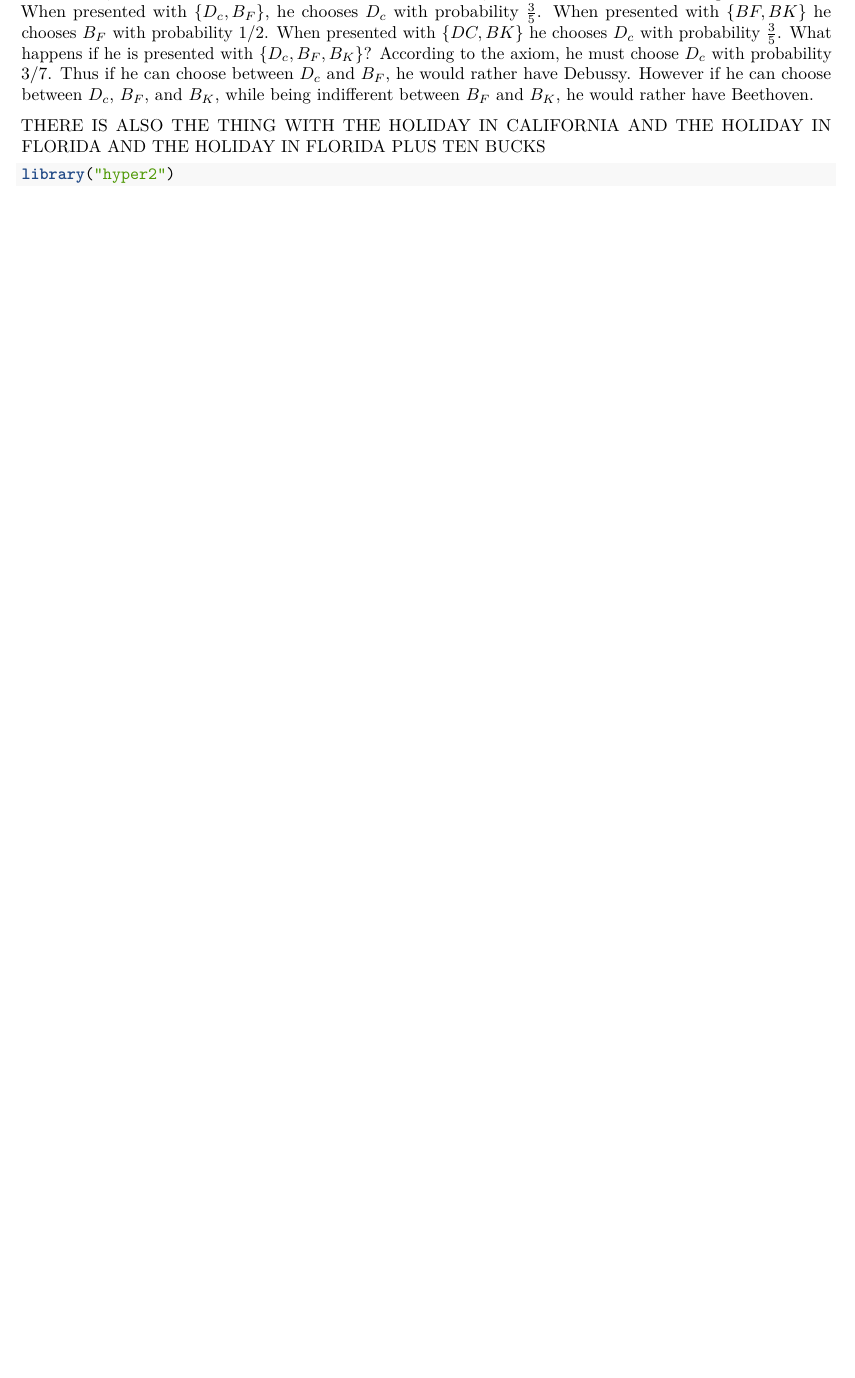
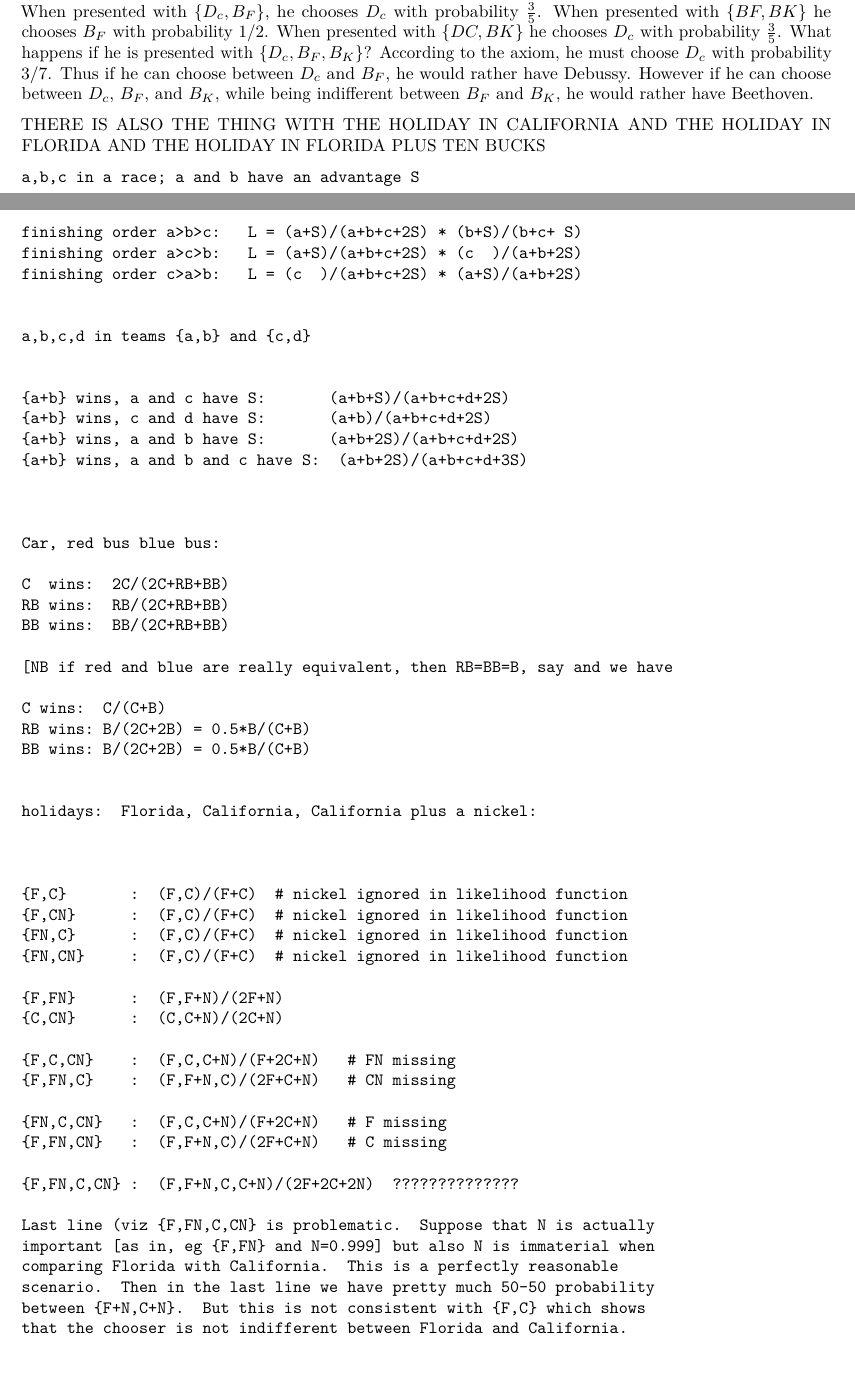
Before and after one commit to RobinHankin/hyper2, an R Markdown document (inst/red_bus_blue_bus.Rmd): part of page 1 of 2 before the commit and two parts of pages 1 and 2 of 4 after it, the two joined at a grey line, cut so that both start at the same text, the shorter picture padded with empty space. Rendered offline with R 4.5, knitr and Pandoc, then LaTeX, with nearby package versions.

Commit message:
include notes

````diff
--- a/inst/red_bus_blue_bus.Rmd
+++ b/inst/red_bus_blue_bus.Rmd
@@ -85,7 +85,60 @@ would rather have Beethoven.
 THERE IS ALSO THE THING WITH THE HOLIDAY IN CALIFORNIA AND THE HOLIDAY
 IN FLORIDA AND THE HOLIDAY IN FLORIDA PLUS TEN BUCKS
 
+```
+a,b,c in a race; a and b have an advantage S
 
-```{r loadlib}
-library("hyper2")
-2+4
+finishing order a>b>c:   L = (a+S)/(a+b+c+2S) * (b+S)/(b+c+ S)
+finishing order a>c>b:   L = (a+S)/(a+b+c+2S) * (c  )/(a+b+2S)
+finishing order c>a>b:   L = (c  )/(a+b+c+2S) * (a+S)/(a+b+2S)
+
+
+a,b,c,d in teams {a,b} and {c,d}
+
+
+{a+b} wins, a and c have S:       (a+b+S)/(a+b+c+d+2S)
+{a+b} wins, c and d have S:       (a+b)/(a+b+c+d+2S)
+{a+b} wins, a and b have S:       (a+b+2S)/(a+b+c+d+2S)
+{a+b} wins, a and b and c have S:  (a+b+2S)/(a+b+c+d+3S)
+
+
+
+Car, red bus blue bus:
+
+C  wins:  2C/(2C+RB+BB)
+RB wins:  RB/(2C+RB+BB)
+BB wins:  BB/(2C+RB+BB)
+
+[NB if red and blue are really equivalent, then RB=BB=B, say and we have
+
+C wins:  C/(C+B)
+RB wins: B/(2C+2B) = 0.5*B/(C+B)
+BB wins: B/(2C+2B) = 0.5*B/(C+B)
+
+
+holidays:  Florida, California, California plus a nickel:
+
+
+
+{F,C}       :  (F,C)/(F+C)  # nickel ignored in likelihood function
+{F,CN}      :  (F,C)/(F+C)  # nickel ignored in likelihood function
+{FN,C}      :  (F,C)/(F+C)  # nickel ignored in likelihood function
+{FN,CN}     :  (F,C)/(F+C)  # nickel ignored in likelihood function
+
+{F,FN}      :  (F,F+N)/(2F+N)
+{C,CN}      :  (C,C+N)/(2C+N)
+
+{F,C,CN}    :  (F,C,C+N)/(F+2C+N)   # FN missing
+{F,FN,C}    :  (F,F+N,C)/(2F+C+N)   # CN missing
+
+{FN,C,CN}   :  (F,C,C+N)/(F+2C+N)   # F missing
+{F,FN,CN}   :  (F,F+N,C)/(2F+C+N)   # C missing
+
+{F,FN,C,CN} :  (F,F+N,C,C+N)/(2F+2C+2N)  ??????????????
+
+Last line (viz {F,FN,C,CN} is problematic.  Suppose that N is actually
+important [as in, eg {F,FN} and N=0.999] but also N is immaterial when
+comparing Florida with California.  This is a perfectly reasonable
+scenario.  Then in the last line we have pretty much 50-50 probability
+between {F+N,C+N}.  But this is not consistent with {F,C} which shows
+that the chooser is not indifferent between Florida and California.
````
Also changed, not shown: inst/red_bus_blue_bus.Rmd (47 more changed lines).
